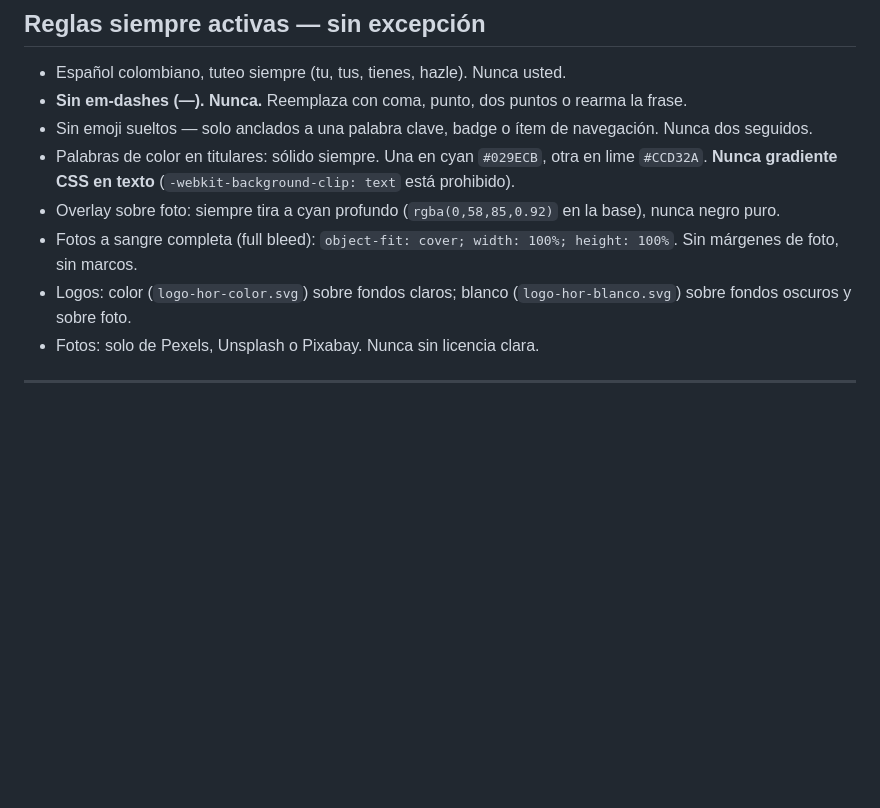
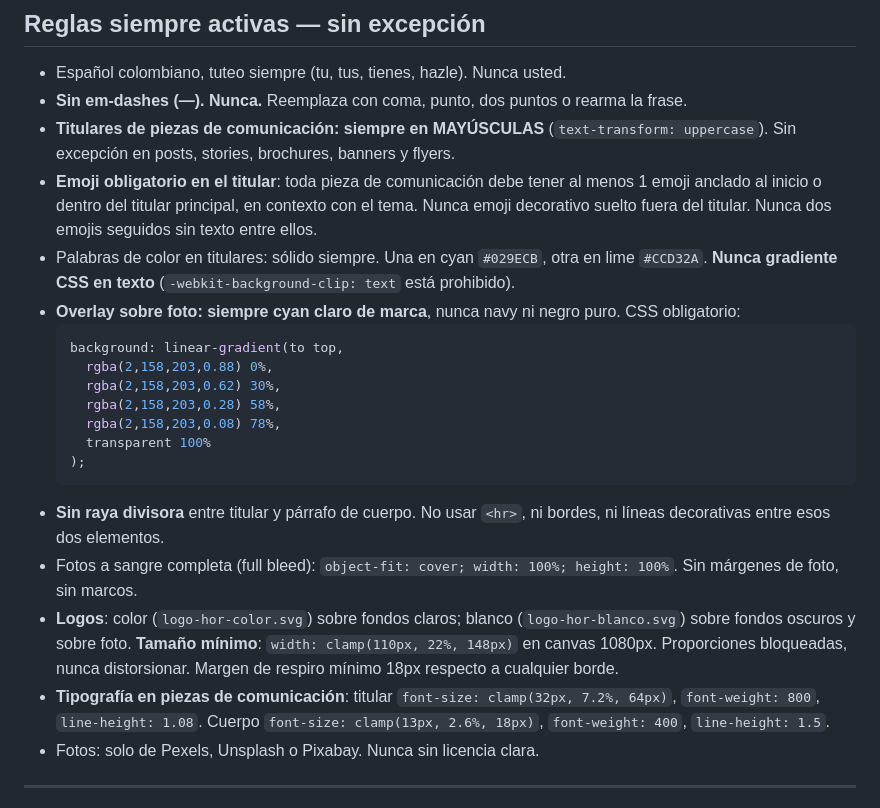
Before and after one commit to zenderhub/ZenderBox-BrandBible, a Markdown page: CLAUDE.md, the part around the change. Drawn GitHub-style; blank space fills up the shorter version.

Commit message:
Actualizar reglas de piezas de comunicación en brand bible
- Titulares siempre en MAYÚSCULAS
- Emoji obligatorio en el titular (mínimo 1, en contexto)
- Overlay sobre foto: cyan claro (#029ECB), no navy ni negro
- Sin raya divisora entre titular y cuerpo
- Logo con tamaño mínimo clamp(110px, 22%, 148px) y margen 18px
- Tipografía: titular clamp(32px→64px) 800w, cuerpo clamp(13px→18px) 400w

Co-Authored-By: Claude Sonnet 4.6 <noreply@anthropic.com>

````diff
--- a/CLAUDE.md
+++ b/CLAUDE.md
@@ -90,11 +90,23 @@ Lucide (`unpkg.com/lucide`) es solo para la **UI del producto** (app móvil, das
 
 - Español colombiano, tuteo siempre (tu, tus, tienes, hazle). Nunca usted.
 - **Sin em-dashes (—). Nunca.** Reemplaza con coma, punto, dos puntos o rearma la frase.
-- Sin emoji sueltos — solo anclados a una palabra clave, badge o ítem de navegación. Nunca dos seguidos.
+- **Titulares de piezas de comunicación: siempre en MAYÚSCULAS** (`text-transform: uppercase`). Sin excepción en posts, stories, brochures, banners y flyers.
+- **Emoji obligatorio en el titular**: toda pieza de comunicación debe tener al menos 1 emoji anclado al inicio o dentro del titular principal, en contexto con el tema. Nunca emoji decorativo suelto fuera del titular. Nunca dos emojis seguidos sin texto entre ellos.
 - Palabras de color en titulares: sólido siempre. Una en cyan `#029ECB`, otra en lime `#CCD32A`. **Nunca gradiente CSS en texto** (`-webkit-background-clip: text` está prohibido).
-- Overlay sobre foto: siempre tira a cyan profundo (`rgba(0,58,85,0.92)` en la base), nunca negro puro.
+- **Overlay sobre foto: siempre cyan claro de marca**, nunca navy ni negro puro. CSS obligatorio:
+  ```css
+  background: linear-gradient(to top,
+    rgba(2,158,203,0.88) 0%,
+    rgba(2,158,203,0.62) 30%,
+    rgba(2,158,203,0.28) 58%,
+    rgba(2,158,203,0.08) 78%,
+    transparent 100%
+  );
+  ```
+- **Sin raya divisora** entre titular y párrafo de cuerpo. No usar `<hr>`, ni bordes, ni líneas decorativas entre esos dos elementos.
 - Fotos a sangre completa (full bleed): `object-fit: cover; width: 100%; height: 100%`. Sin márgenes de foto, sin marcos.
-- Logos: color (`logo-hor-color.svg`) sobre fondos claros; blanco (`logo-hor-blanco.svg`) sobre fondos oscuros y sobre foto.
+- **Logos**: color (`logo-hor-color.svg`) sobre fondos claros; blanco (`logo-hor-blanco.svg`) sobre fondos oscuros y sobre foto. **Tamaño mínimo**: `width: clamp(110px, 22%, 148px)` en canvas 1080px. Proporciones bloqueadas, nunca distorsionar. Margen de respiro mínimo 18px respecto a cualquier borde.
+- **Tipografía en piezas de comunicación**: titular `font-size: clamp(32px, 7.2%, 64px)`, `font-weight: 800`, `line-height: 1.08`. Cuerpo `font-size: clamp(13px, 2.6%, 18px)`, `font-weight: 400`, `line-height: 1.5`.
 - Fotos: solo de Pexels, Unsplash o Pixabay. Nunca sin licencia clara.
 
 ---
````
